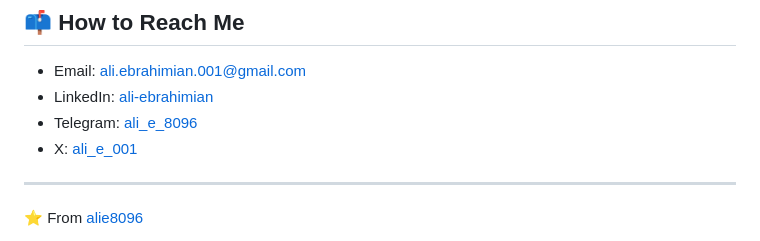
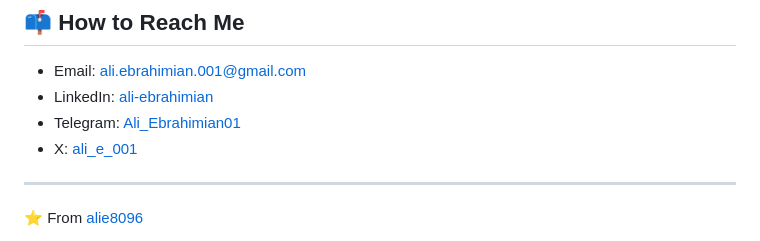
Before and after one commit to alie8096/alie8096, a Markdown page: README.md, the part around the change. GitHub-like rendering.

Commit message:
Update README.md
Change Telegram ID and URL address

```diff
--- a/README.md
+++ b/README.md
@@ -57,7 +57,7 @@ No activity tracked
 
 - Email: [ali.ebrahimian.001@gmail.com](mailto:ali.ebrahimian.001@gmail.com)
 - LinkedIn: [ali-ebrahimian](https://www.linkedin.com/in/ali-ebrahimian-5aaa32284)
-- Telegram: [ali_e_8096](https://t.me/ali_e_8096)
+- Telegram: [Ali_Ebrahimian01](https://t.me/Ali_Ebrahimian01)
 - X: [ali_e_001](https://x.com/ali_e_001)
 
 ---
```
